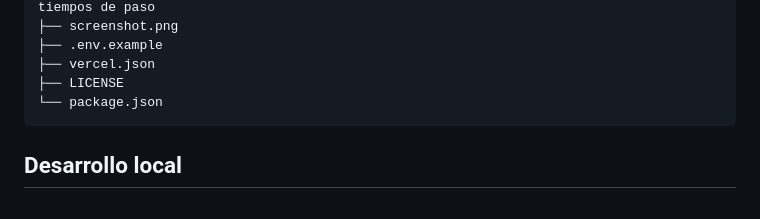
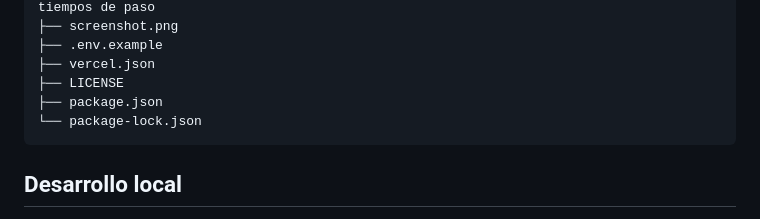
Before and after one commit to rzazo24/busya, a Markdown page: README.md, the part around the change. Drawn GitHub-style.

Commit message:
docs: añadir package-lock.json al árbol de archivos del README

````diff
--- a/README.md
+++ b/README.md
@@ -129,7 +129,8 @@ busya/
 ├── .env.example
 ├── vercel.json
 ├── LICENSE
-└── package.json
+├── package.json
+└── package-lock.json
 ```
 
 ## Desarrollo local
````
